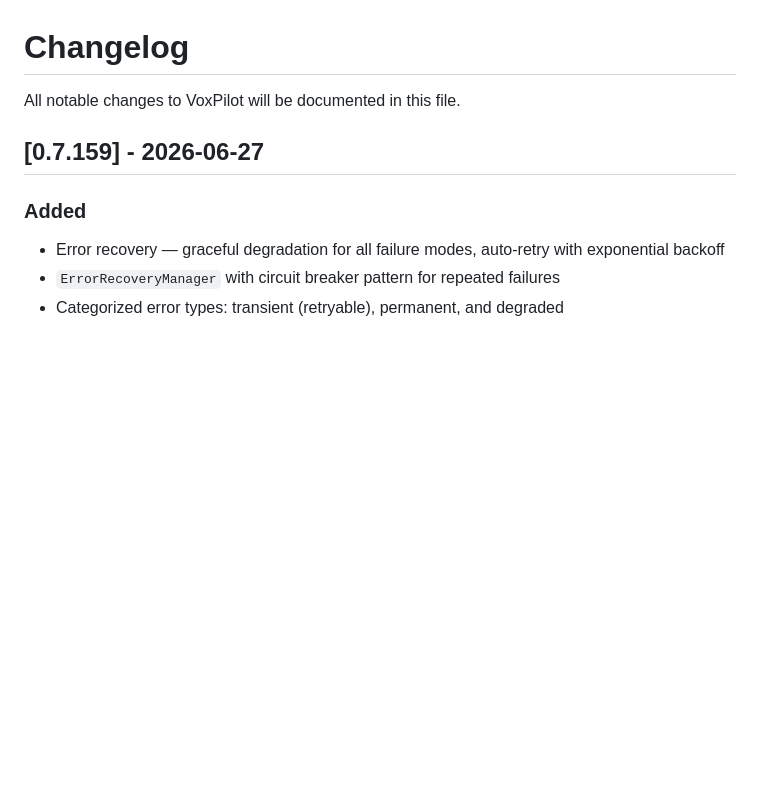
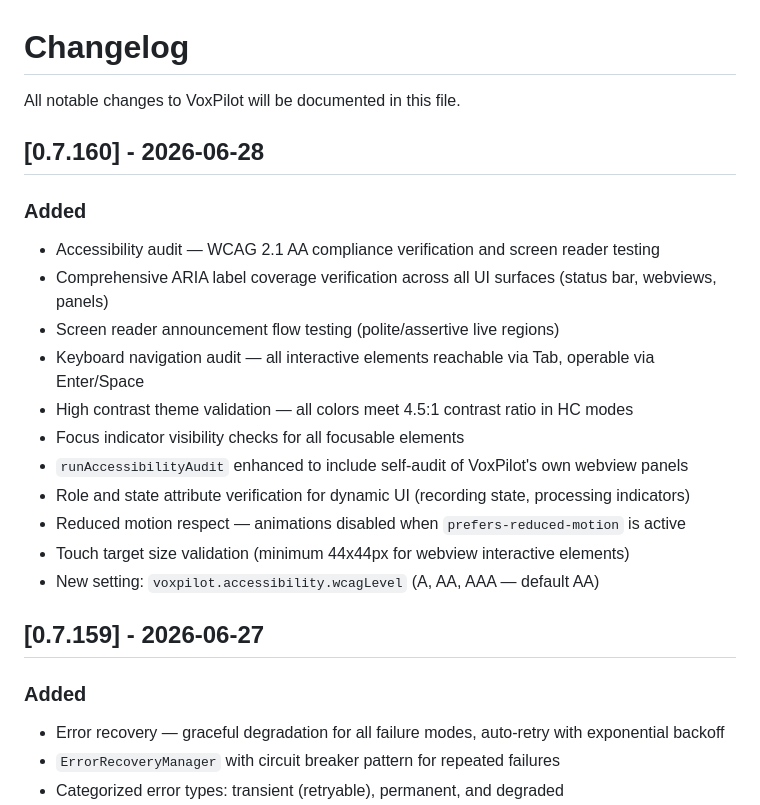
Before and after one commit to natearcher-ai/voxpilot, a Markdown page: CHANGELOG.md, the part around the change. Rendered like a GitHub page; blank space fills up the shorter version.

Commit message:
docs: add v0.7.160 changelog entry — accessibility audit WCAG 2.1 AA

```diff
--- a/CHANGELOG.md
+++ b/CHANGELOG.md
@@ -1,6 +1,21 @@
 # Changelog
 
 All notable changes to VoxPilot will be documented in this file.
+
+## [0.7.160] - 2026-06-28
+
+### Added
+- Accessibility audit — WCAG 2.1 AA compliance verification and screen reader testing
+- Comprehensive ARIA label coverage verification across all UI surfaces (status bar, webviews, panels)
+- Screen reader announcement flow testing (polite/assertive live regions)
+- Keyboard navigation audit — all interactive elements reachable via Tab, operable via Enter/Space
+- High contrast theme validation — all colors meet 4.5:1 contrast ratio in HC modes
+- Focus indicator visibility checks for all focusable elements
+- `runAccessibilityAudit` enhanced to include self-audit of VoxPilot's own webview panels
+- Role and state attribute verification for dynamic UI (recording state, processing indicators)
+- Reduced motion respect — animations disabled when `prefers-reduced-motion` is active
+- Touch target size validation (minimum 44x44px for webview interactive elements)
+- New setting: `voxpilot.accessibility.wcagLevel` (A, AA, AAA — default AA)
 
 ## [0.7.159] - 2026-06-27
 
```
